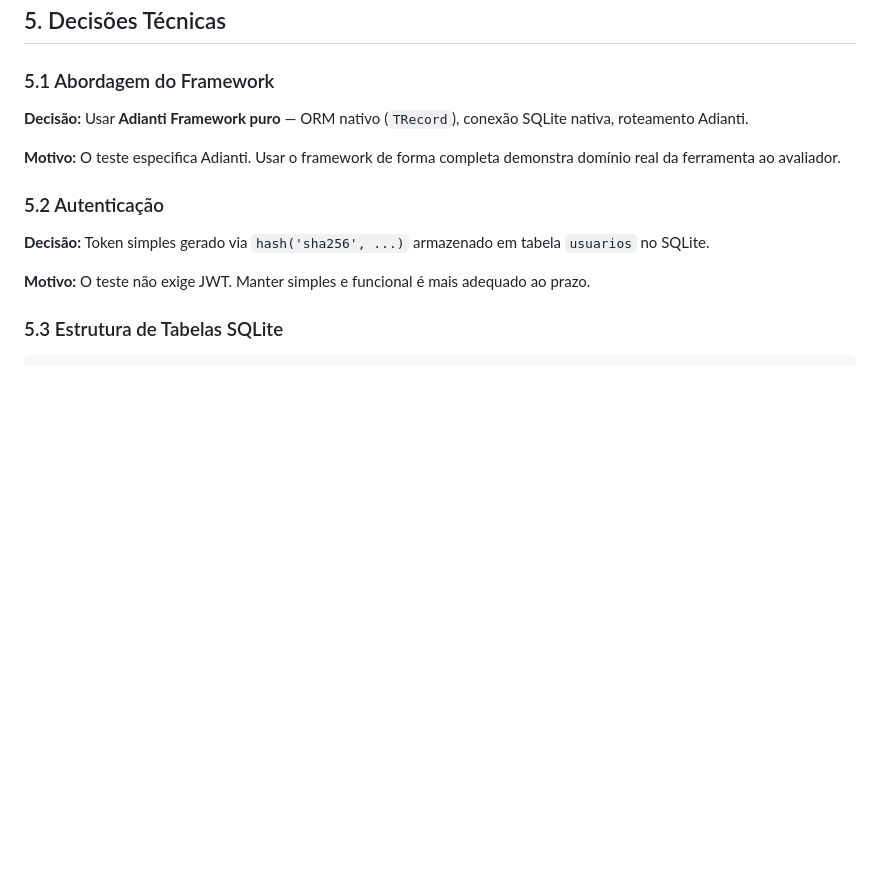
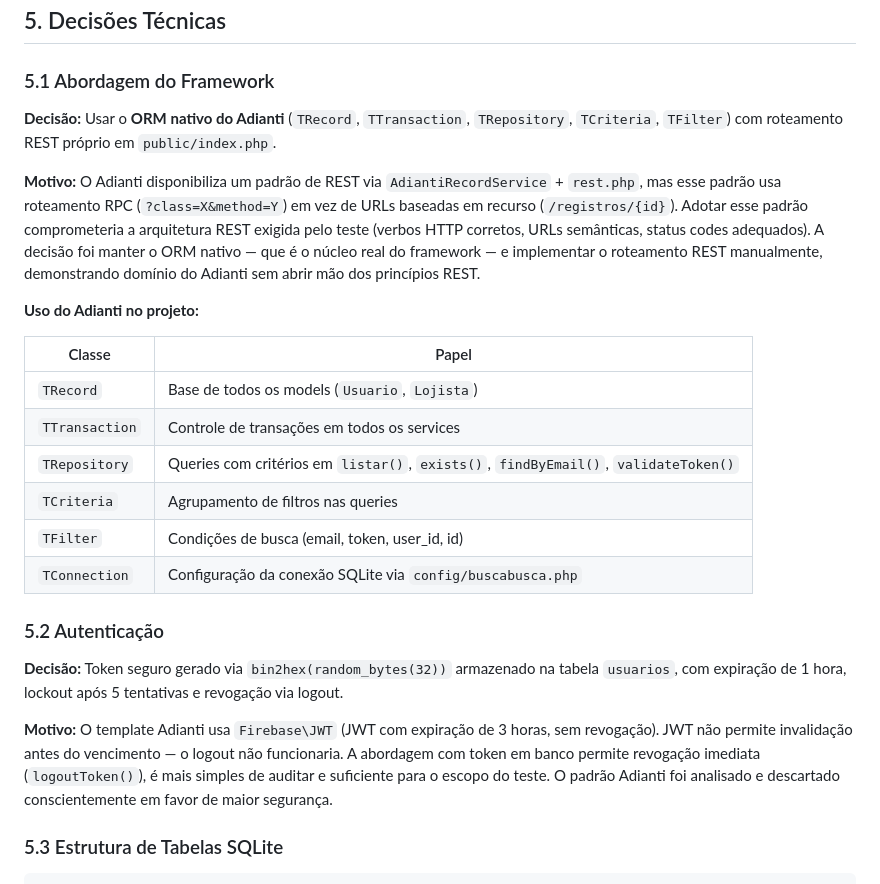
Before and after one commit to Cloud-Solucoes/buscabusca, a Markdown page: PROCESSO.md, the part around the change. Drawn GitHub-style; blank space fills up the shorter version.

Commit message:
docs: registrar decisão arquitetural — ORM Adianti com roteamento REST próprio
Explica por que o AdiantiRecordService (padrão rest.php) foi descartado:
- Roteamento RPC (?class=X&method=Y) não é REST verdadeiro
- JWT nativo do template não suporta revogação (logout impossível)
- ORM nativo (TRecord, TTransaction, TRepository, etc.) já demonstra
  domínio do framework sem comprometer a arquitetura REST
- Tabela de uso do Adianti por classe adicionada para clareza

```diff
--- a/PROCESSO.md
+++ b/PROCESSO.md
@@ -140,15 +140,26 @@ O recurso `/registros` representa o cadastro de **Lojistas**, com formulário de
 
 ### 5.1 Abordagem do Framework
 
-**Decisão:** Usar **Adianti Framework puro** — ORM nativo (`TRecord`), conexão SQLite nativa, roteamento Adianti.
+**Decisão:** Usar o **ORM nativo do Adianti** (`TRecord`, `TTransaction`, `TRepository`, `TCriteria`, `TFilter`) com roteamento REST próprio em `public/index.php`.
 
-**Motivo:** O teste especifica Adianti. Usar o framework de forma completa demonstra domínio real da ferramenta ao avaliador.
+**Motivo:** O Adianti disponibiliza um padrão de REST via `AdiantiRecordService` + `rest.php`, mas esse padrão usa roteamento RPC (`?class=X&method=Y`) em vez de URLs baseadas em recurso (`/registros/{id}`). Adotar esse padrão comprometeria a arquitetura REST exigida pelo teste (verbos HTTP corretos, URLs semânticas, status codes adequados). A decisão foi manter o ORM nativo — que é o núcleo real do framework — e implementar o roteamento REST manualmente, demonstrando domínio do Adianti sem abrir mão dos princípios REST.
+
+**Uso do Adianti no projeto:**
+
+| Classe | Papel |
+|--------|-------|
+| `TRecord` | Base de todos os models (`Usuario`, `Lojista`) |
+| `TTransaction` | Controle de transações em todos os services |
+| `TRepository` | Queries com critérios em `listar()`, `exists()`, `findByEmail()`, `validateToken()` |
+| `TCriteria` | Agrupamento de filtros nas queries |
+| `TFilter` | Condições de busca (email, token, user_id, id) |
+| `TConnection` | Configuração da conexão SQLite via `config/buscabusca.php` |
 
 ### 5.2 Autenticação
 
-**Decisão:** Token simples gerado via `hash('sha256', ...)` armazenado em tabela `usuarios` no SQLite.
+**Decisão:** Token seguro gerado via `bin2hex(random_bytes(32))` armazenado na tabela `usuarios`, com expiração de 1 hora, lockout após 5 tentativas e revogação via logout.
 
-**Motivo:** O teste não exige JWT. Manter simples e funcional é mais adequado ao prazo.
+**Motivo:** O template Adianti usa `Firebase\JWT` (JWT com expiração de 3 horas, sem revogação). JWT não permite invalidação antes do vencimento — o logout não funcionaria. A abordagem com token em banco permite revogação imediata (`logoutToken()`), é mais simples de auditar e suficiente para o escopo do teste. O padrão Adianti foi analisado e descartado conscientemente em favor de maior segurança.
 
 ### 5.3 Estrutura de Tabelas SQLite
 
```
